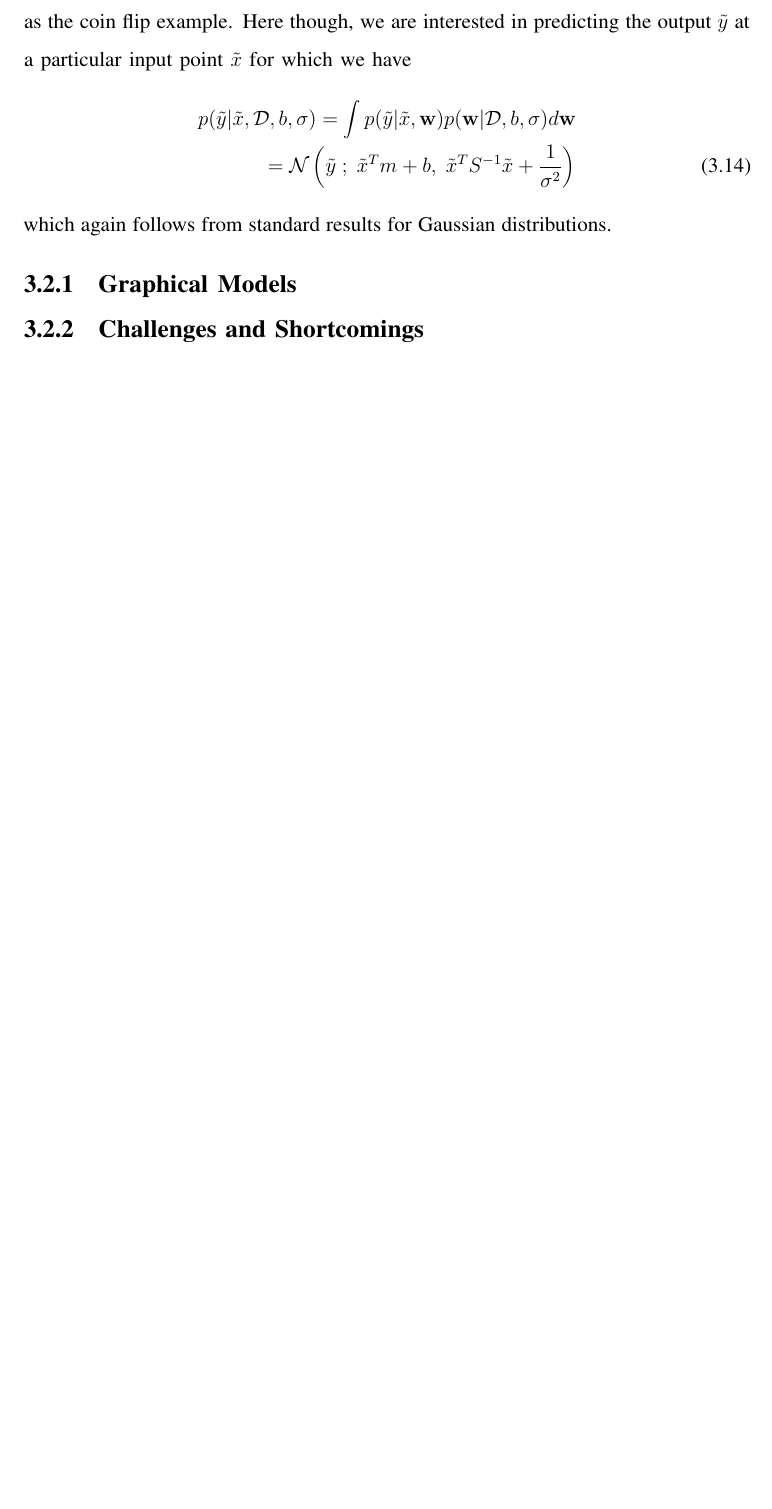
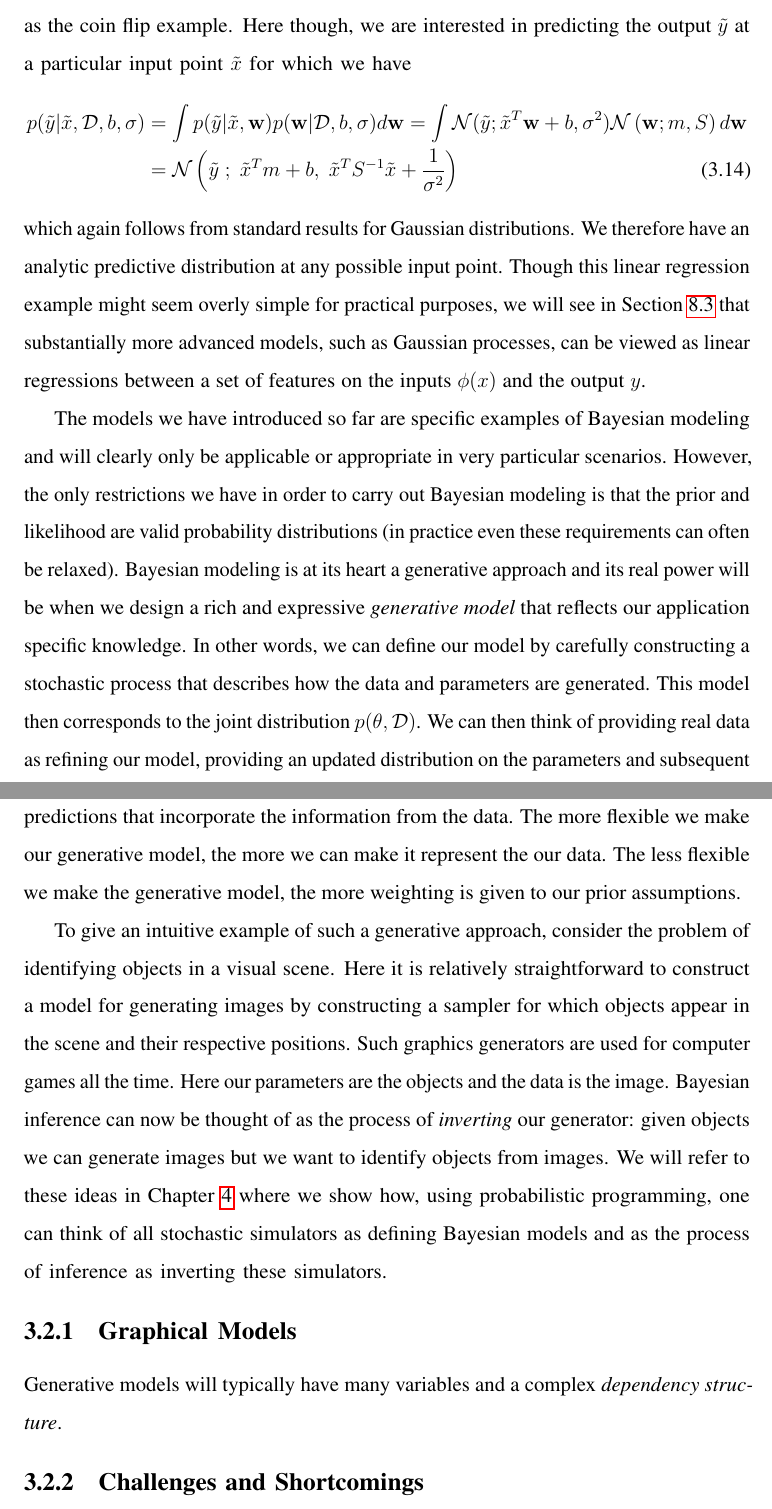
Before and after one commit to twgr/thesis, a LaTeX thesis (main.tex, which reads bayes/paradigm.tex): part of page 31 of 207 before the commit and two parts of pages 31 and 32 of 208 after it, the two joined at a grey line, cut so that both start at the same text, the shorter picture padded with empty space. Compiled offline with pdfLaTeX.

Commit message:
bayes examples

```diff
--- a/bayes/paradigm.tex
+++ b/bayes/paradigm.tex
@@ -197,12 +197,46 @@ the normal distribution and itself.  Prediction now uses the posterior predictiv
 over the parameters in the same manner as the coin flip example.  Here though, we are interested
 in predicting the output $\tilde{y}$ at a particular input point $\tilde{x}$ for which we have
 \begin{align}
-p(\tilde{y}| \tilde{x},\mathcal{D}, b,\sigma) = \int p(\tilde{y}| \tilde{x},\mathbf{w})
-p(\mathbf{w}| \mathcal{D}, b,\sigma) d\mathbf{w} \nonumber \\
-= \mathcal{N} \left(\tilde{y} \; ; \;\tilde{x}^Tm+b, \; \tilde{x}^T S^{-1}\tilde{x}+\frac{1}{\sigma^2} \right)
+p(\tilde{y}| \tilde{x},\mathcal{D}, b,\sigma) &= \int p(\tilde{y}| \tilde{x},\mathbf{w})
+p(\mathbf{w}| \mathcal{D}, b,\sigma) d\mathbf{w}
+= \int \mathcal{N}(\tilde{y};\tilde{x}^T\mathbf{w}+b,\sigma^2)
+\mathcal{N}\left(\mathbf{w} ; m, S\right) d\mathbf{w} \nonumber \\
+&= \mathcal{N} \left(\tilde{y} \; ; \;\tilde{x}^Tm+b, \; \tilde{x}^T S^{-1}\tilde{x}+\frac{1}{\sigma^2} \right)
 \end{align}
-which again follows from standard results for Gaussian distributions.
+which again follows from standard results for Gaussian distributions.  We therefore have
+an analytic predictive distribution at any possible input point.
+Though this linear regression example might seem overly simple for practical purposes, we
+will see in Section~\ref{sec:opt:GPs} that substantially more advanced models, such as
+Gaussian processes, can be viewed as linear regressions between a set of features on the inputs $\phi(x)$
+and the output $y$.
+
+The models we have introduced so far are specific examples of Bayesian modeling and will
+clearly only be applicable or appropriate in very particular scenarios.  However, the only restrictions we
+have in order to carry out Bayesian modeling is that the prior and likelihood are valid probability distributions
+(in practice even these requirements can often be relaxed).  Bayesian modeling is at its heart a
+generative approach and its real power will be when we design a rich and expressive \emph{generative model}
+that reflects our application specific knowledge.  In other words, we can define our model
+by carefully constructing a stochastic process that describes how the data and parameters are generated.
+This model then corresponds to the joint distribution $p(\theta,\mathcal{D})$.
+We can then think of providing real data as refining our model, providing an updated distribution
+on the parameters and subsequent predictions that incorporate the information from the data.  The more
+flexible we make our generative model, the more we can make it represent the our data.  The less flexible
+we make the generative model, the more weighting is given to our prior assumptions.
+
+To give an intuitive example of such a generative approach, consider the problem of identifying objects in
+a visual scene.  Here it is relatively straightforward to construct a model for generating images by
+constructing a sampler for which objects appear in the scene and their respective positions.  Such
+graphics generators are used for computer games all the time.  Here our parameters are the objects and
+the data is the image.  Bayesian inference can now be thought of as the process of \emph{inverting} our generator:
+given objects we can generate images but we want to identify objects from images.  We will refer
+to these ideas in Chapter~\ref{chp:probprog} where we show how, using probabilistic programming,
+one can think of all stochastic simulators as defining Bayesian models and as the process of inference as
+inverting these simulators.
 
 \subsection{Graphical Models}
+\label{sec:bayes:paradigm:graph}
+
+Generative models will typically have many variables and a complex \emph{dependency structure}.
+
 
 \subsection{Challenges and Shortcomings}
```
